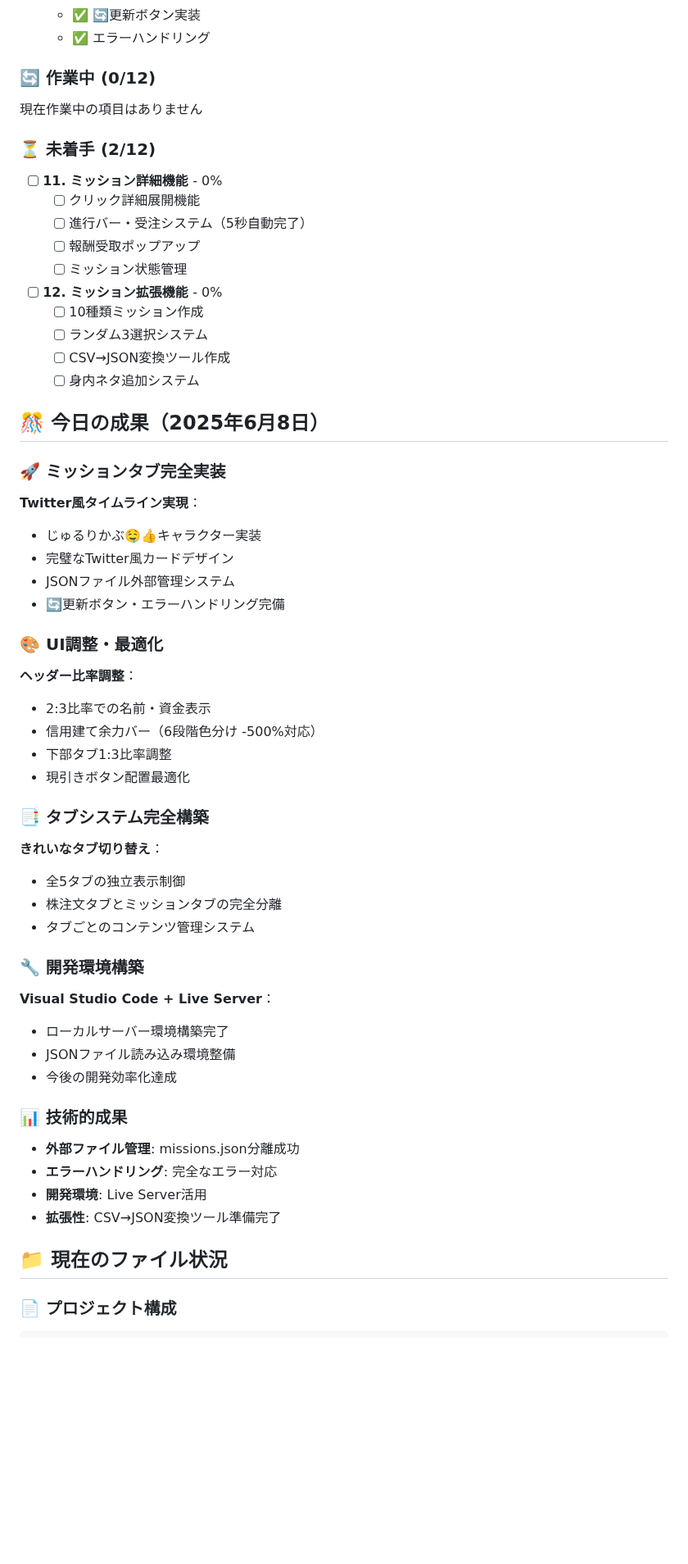
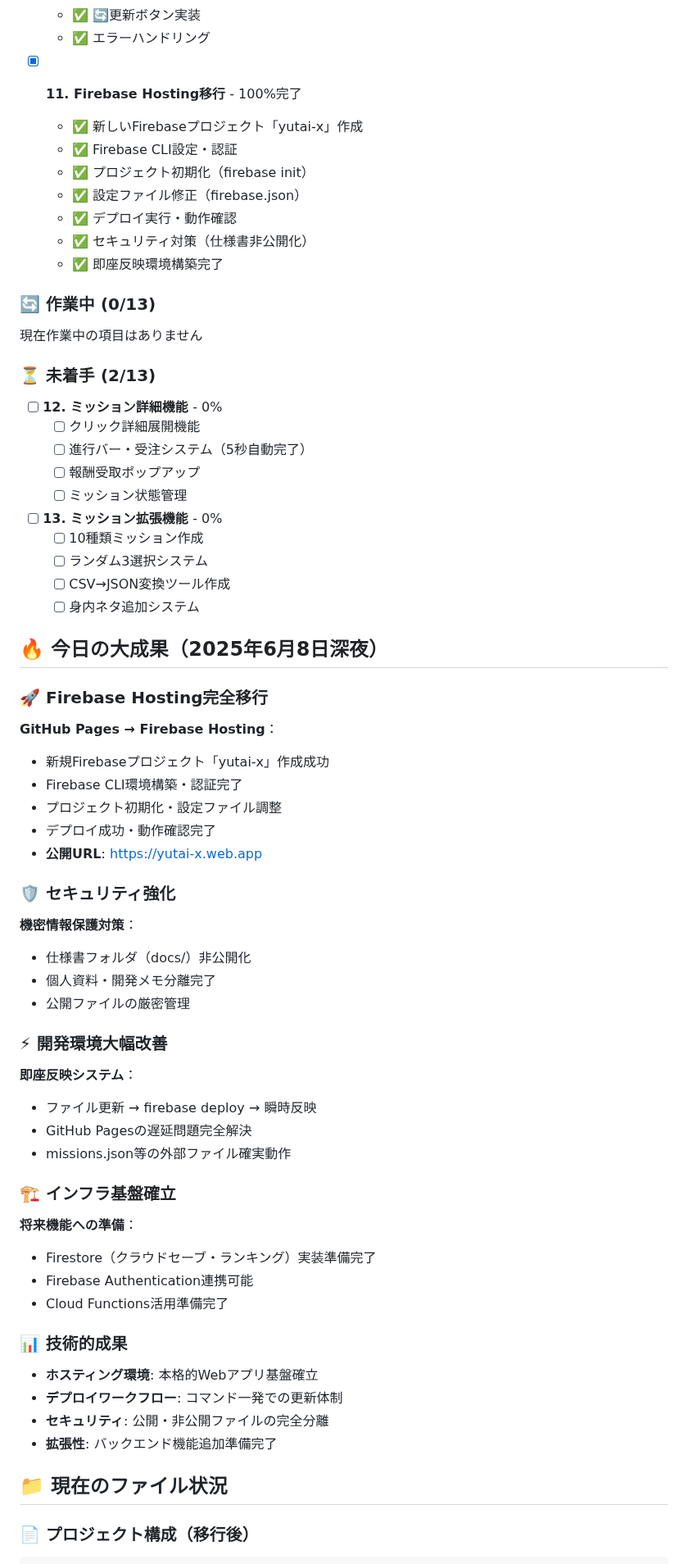
Before and after one commit to tomochi-pure/yutai-x, a Markdown page: docs/development-status.md, the part around one of its changes. Shown at 82% size. Drawn GitHub-style; blank space fills up the shorter version.

````diff
--- a/docs/development-status.md
+++ b/docs/development-status.md
@@ -96,57 +99,66 @@
   - ✅ 🔄更新ボタン実装
   - ✅ エラーハンドリング
 
-### 🔄 作業中 (0/12)
+- [x] **11. Firebase Hosting移行** - 100%完了
+  - ✅ 新しいFirebaseプロジェクト「yutai-x」作成
+  - ✅ Firebase CLI設定・認証
+  - ✅ プロジェクト初期化（firebase init）
+  - ✅ 設定ファイル修正（firebase.json）
+  - ✅ デプロイ実行・動作確認
+  - ✅ セキュリティ対策（仕様書非公開化）
+  - ✅ 即座反映環境構築完了
+
+### 🔄 作業中 (0/13)
 現在作業中の項目はありません
 
-### ⏳ 未着手 (2/12)
-- [ ] **11. ミッション詳細機能** - 0%
+### ⏳ 未着手 (2/13)
+- [ ] **12. ミッション詳細機能** - 0%
   - [ ] クリック詳細展開機能
   - [ ] 進行バー・受注システム（5秒自動完了）
   - [ ] 報酬受取ポップアップ
   - [ ] ミッション状態管理
 
-- [ ] **12. ミッション拡張機能** - 0%
+- [ ] **13. ミッション拡張機能** - 0%
   - [ ] 10種類ミッション作成
   - [ ] ランダム3選択システム
   - [ ] CSV→JSON変換ツール作成
   - [ ] 身内ネタ追加システム
 
-## 🎊 今日の成果（2025年6月8日）
+## 🔥 今日の大成果（2025年6月8日深夜）
 
-### 🚀 ミッションタブ完全実装
-**Twitter風タイムライン実現**：
-- じゅるりかぶ🤤👍キャラクター実装
-- 完璧なTwitter風カードデザイン
-- JSONファイル外部管理システム
-- 🔄更新ボタン・エラーハンドリング完備
+### 🚀 Firebase Hosting完全移行
+**GitHub Pages → Firebase Hosting**：
+- 新規Firebaseプロジェクト「yutai-x」作成成功
+- Firebase CLI環境構築・認証完了
+- プロジェクト初期化・設定ファイル調整
+- デプロイ成功・動作確認完了
+- **公開URL**: https://yutai-x.web.app
 
-### 🎨 UI調整・最適化
-**ヘッダー比率調整**：
-- 2:3比率での名前・資金表示
-- 信用建て余力バー（6段階色分け -500%対応）
-- 下部タブ1:3比率調整
-- 現引きボタン配置最適化
+### 🛡️ セキュリティ強化
+**機密情報保護対策**：
+- 仕様書フォルダ（docs/）非公開化
+- 個人資料・開発メモ分離完了
+- 公開ファイルの厳密管理
 
-### 📑 タブシステム完全構築
-**きれいなタブ切り替え**：
-- 全5タブの独立表示制御
-- 株注文タブとミッションタブの完全分離
-- タブごとのコンテンツ管理システム
+### ⚡ 開発環境大幅改善
+**即座反映システム**：
+- ファイル更新 → firebase deploy → 瞬時反映
+- GitHub Pagesの遅延問題完全解決
+- missions.json等の外部ファイル確実動作
 
-### 🔧 開発環境構築
-**Visual Studio Code + Live Server**：
-- ローカルサーバー環境構築完了
-- JSONファイル読み込み環境整備
-- 今後の開発効率化達成
+### 🏗️ インフラ基盤確立
+**将来機能への準備**：
+- Firestore（クラウドセーブ・ランキング）実装準備完了
+- Firebase Authentication連携可能
+- Cloud Functions活用準備完了
 
 ### 📊 技術的成果
-- **外部ファイル管理**: missions.json分離成功
-- **エラーハンドリング**: 完全なエラー対応
-- **開発環境**: Live Server活用
-- **拡張性**: CSV→JSON変換ツール準備完了
+- **ホスティング環境**: 本格的Webアプリ基盤確立
+- **デプロイワークフロー**: コマンド一発での更新体制
+- **セキュリティ**: 公開・非公開ファイルの完全分離
+- **拡張性**: バックエンド機能追加準備完了
 
 ## 📁 現在のファイル状況
 
-### 📄 プロジェクト構成
+### 📄 プロジェクト構成（移行後）
 ```
````
Also changed, not shown: other parts of docs/development-status.md (+62 -25 lines).
